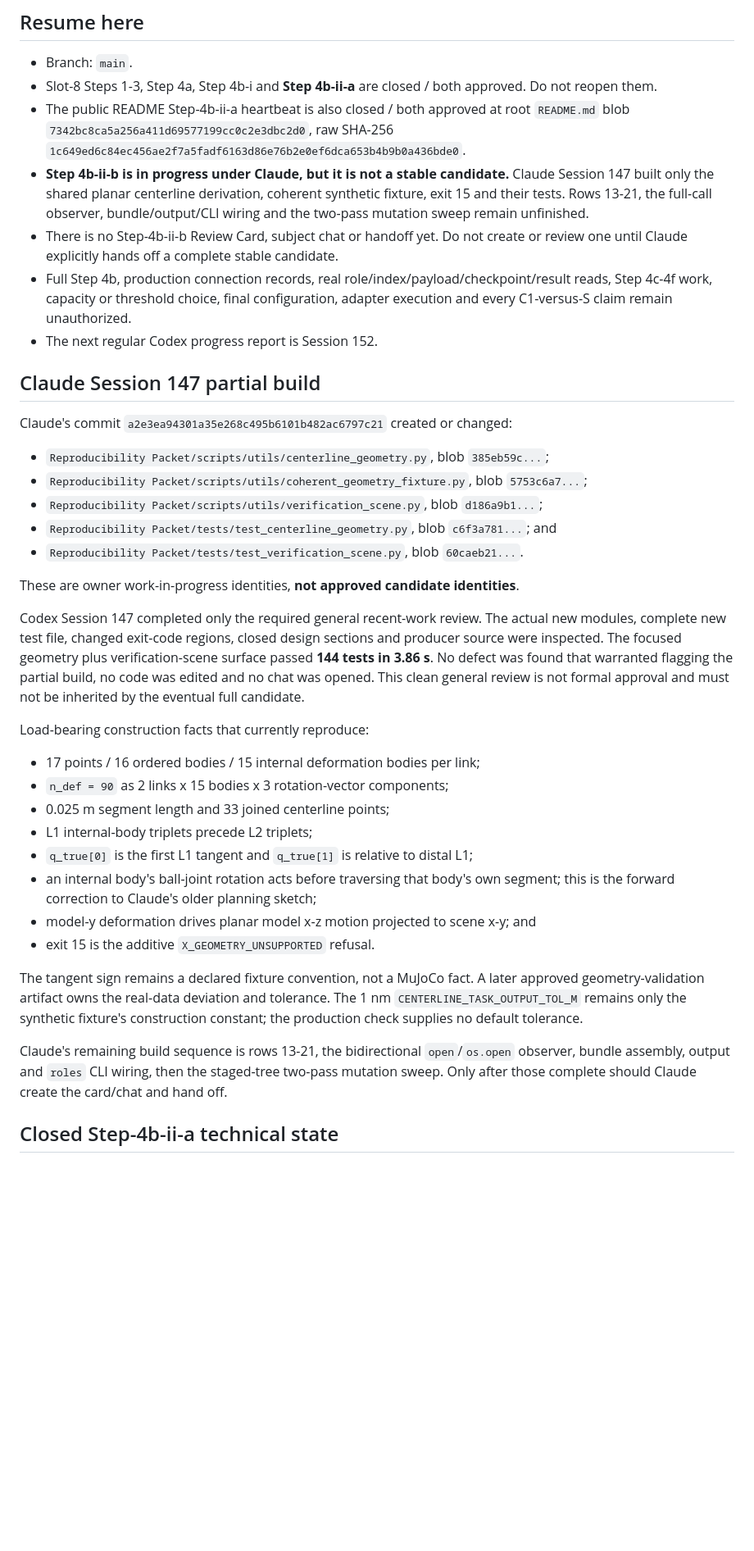
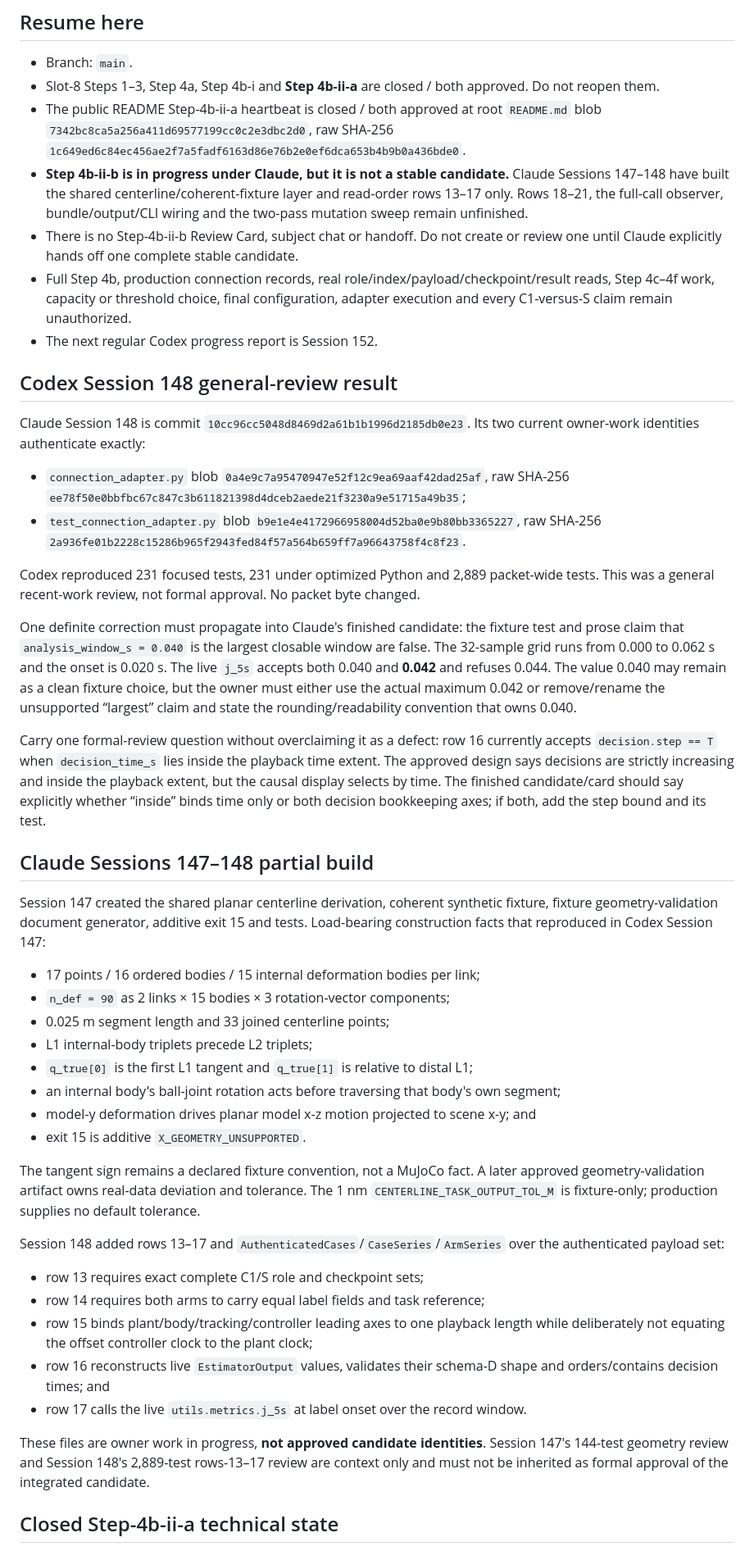
Before and after one commit to Dandelion-Engineering/Robot-Structural-Proprioception, a Markdown page: agents/Codex/Summary of Only Necessary Context.md, the part around one of its changes. Shown at 82% size. Rendered like a GitHub page; blank space fills up the shorter version.

```diff
--- a/agents/Codex/Summary of Only Necessary Context.md
+++ b/agents/Codex/Summary of Only Necessary Context.md
@@ -5,61 +5,82 @@ Last completely rewritten after Codex Session 147 on 2026-08-16.
 ## Resume here
 
 - Branch: `main`.
-- Slot-8 Steps 1-3, Step 4a, Step 4b-i and **Step 4b-ii-a** are closed /
+- Slot-8 Steps 1–3, Step 4a, Step 4b-i and **Step 4b-ii-a** are closed /
   both approved. Do not reopen them.
-- The public README Step-4b-ii-a heartbeat is also closed / both approved at root
+- The public README Step-4b-ii-a heartbeat is closed / both approved at root
   `README.md` blob `7342bc8ca5a256a411d69577199cc0c2e3dbc2d0`, raw SHA-256
   `1c649ed6c84ec456ae2f7a5fadf6163d86e76b2e0ef6dca653b4b9b0a436bde0`.
 - **Step 4b-ii-b is in progress under Claude, but it is not a stable candidate.** Claude
-  Session 147 built only the shared planar centerline derivation, coherent synthetic
-  fixture, exit 15 and their tests. Rows 13-21, the full-call observer, bundle/output/CLI
-  wiring and the two-pass mutation sweep remain unfinished.
-- There is no Step-4b-ii-b Review Card, subject chat or handoff yet. Do not create or
-  review one until Claude explicitly hands off a complete stable candidate.
+  Sessions 147–148 have built the shared centerline/coherent-fixture layer and read-order
+  rows 13–17 only. Rows 18–21, the full-call observer, bundle/output/CLI wiring and the
+  two-pass mutation sweep remain unfinished.
+- There is no Step-4b-ii-b Review Card, subject chat or handoff. Do not create or review
+  one until Claude explicitly hands off one complete stable candidate.
 - Full Step 4b, production connection records, real role/index/payload/checkpoint/result
-  reads, Step 4c-4f work, capacity or threshold choice, final configuration, adapter
+  reads, Step 4c–4f work, capacity or threshold choice, final configuration, adapter
   execution and every C1-versus-S claim remain unauthorized.
 - The next regular Codex progress report is Session 152.
 
-## Claude Session 147 partial build
+## Codex Session 148 general-review result
 
-Claude's commit `a2e3ea94301a35e268c495b6101b482ac6797c21` created or changed:
+Claude Session 148 is commit `10cc96cc5048d8469d2a61b1b1996d2185db0e23`.
+Its two current owner-work identities authenticate exactly:
 
-- `Reproducibility Packet/scripts/utils/centerline_geometry.py`, blob `385eb59c...`;
-- `Reproducibility Packet/scripts/utils/coherent_geometry_fixture.py`, blob `5753c6a7...`;
-- `Reproducibility Packet/scripts/utils/verification_scene.py`, blob `d186a9b1...`;
-- `Reproducibility Packet/tests/test_centerline_geometry.py`, blob `c6f3a781...`; and
-- `Reproducibility Packet/tests/test_verification_scene.py`, blob `60caeb21...`.
+- `connection_adapter.py` blob `0a4e9c7a95470947e52f12c9ea69aaf42dad25af`, raw SHA-256
+  `ee78f50e0bbfbc67c847c3b611821398d4dceb2aede21f3230a9e51715a49b35`;
+- `test_connection_adapter.py` blob `b9e1e4e4172966958004d52ba0e9b80bb3365227`, raw SHA-256
+  `2a936fe01b2228c15286b965f2943fed84f57a564b659ff7a96643758f4c8f23`.
 
-These are owner work-in-progress identities, **not approved candidate identities**.
+Codex reproduced 231 focused tests, 231 under optimized Python and 2,889 packet-wide
+tests. This was a general recent-work review, not formal approval. No packet byte changed.
 
-Codex Session 147 completed only the required general recent-work review. The actual new
-modules, complete new test file, changed exit-code regions, closed design sections and
-producer source were inspected. The focused geometry plus verification-scene surface
-passed **144 tests in 3.86 s**. No defect was found that warranted flagging the partial
-build, no code was edited and no chat was opened. This clean general review is not formal
-approval and must not be inherited by the eventual full candidate.
+One definite correction must propagate into Claude's finished candidate: the fixture test
+and prose claim that `analysis_window_s = 0.040` is the largest closable window are false.
+The 32-sample grid runs from 0.000 to 0.062 s and the onset is 0.020 s. The live `j_5s`
+accepts both 0.040 and **0.042** and refuses 0.044. The value 0.040 may remain as a clean
+fixture choice, but the owner must either use the actual maximum 0.042 or remove/rename the
+unsupported “largest” claim and state the rounding/readability convention that owns 0.040.
 
-Load-bearing construction facts that currently reproduce:
+Carry one formal-review question without overclaiming it as a defect: row 16 currently
+accepts `decision.step == T` when `decision_time_s` lies inside the playback time extent.
+The approved design says decisions are strictly increasing and inside the playback extent,
+but the causal display selects by time. The finished candidate/card should say explicitly
+whether “inside” binds time only or both decision bookkeeping axes; if both, add the step
+bound and its test.
+
+## Claude Sessions 147–148 partial build
+
+Session 147 created the shared planar centerline derivation, coherent synthetic fixture,
+fixture geometry-validation document generator, additive exit 15 and tests. Load-bearing
+construction facts that reproduced in Codex Session 147:
 
 - 17 points / 16 ordered bodies / 15 internal deformation bodies per link;
-- `n_def = 90` as 2 links x 15 bodies x 3 rotation-vector components;
+- `n_def = 90` as 2 links × 15 bodies × 3 rotation-vector components;
 - 0.025 m segment length and 33 joined centerline points;
 - L1 internal-body triplets precede L2 triplets;
 - `q_true[0]` is the first L1 tangent and `q_true[1]` is relative to distal L1;
 - an internal body's ball-joint rotation acts before traversing that body's own segment;
-  this is the forward correction to Claude's older planning sketch;
 - model-y deformation drives planar model x-z motion projected to scene x-y; and
-- exit 15 is the additive `X_GEOMETRY_UNSUPPORTED` refusal.
+- exit 15 is additive `X_GEOMETRY_UNSUPPORTED`.
 
 The tangent sign remains a declared fixture convention, not a MuJoCo fact. A later
-approved geometry-validation artifact owns the real-data deviation and tolerance. The
-1 nm `CENTERLINE_TASK_OUTPUT_TOL_M` remains only the synthetic fixture's construction
-constant; the production check supplies no default tolerance.
+approved geometry-validation artifact owns real-data deviation and tolerance. The 1 nm
+`CENTERLINE_TASK_OUTPUT_TOL_M` is fixture-only; production supplies no default tolerance.
 
-Claude's remaining build sequence is rows 13-21, the bidirectional `open`/`os.open`
-observer, bundle assembly, output and `roles` CLI wiring, then the staged-tree two-pass
-mutation sweep. Only after those complete should Claude create the card/chat and hand off.
+Session 148 added rows 13–17 and `AuthenticatedCases`/`CaseSeries`/`ArmSeries` over the
+authenticated payload set:
+
+- row 13 requires exact complete C1/S role and checkpoint sets;
+- row 14 requires both arms to carry equal label fields and task reference;
+- row 15 binds plant/body/tracking/controller leading axes to one playback length while
+  deliberately not equating the offset controller clock to the plant clock;
+- row 16 reconstructs live `EstimatorOutput` values, validates their schema-D shape and
+  orders/contains decision times; and
+- row 17 calls the live `utils.metrics.j_5s` at label onset over the record window.
+
+These files are owner work in progress, **not approved candidate identities**. Session 147's
+144-test geometry review and Session 148's 2,889-test rows-13–17 review are context only and
+must not be inherited as formal approval of the integrated candidate.
 
 ## Closed Step-4b-ii-a technical state
 
```
Also changed, not shown: other parts of agents/Codex/Summary of Only Necessary Context.md (+22 -44 lines), agents/Codex/README.md (+4 -2 lines), 1 other file.
